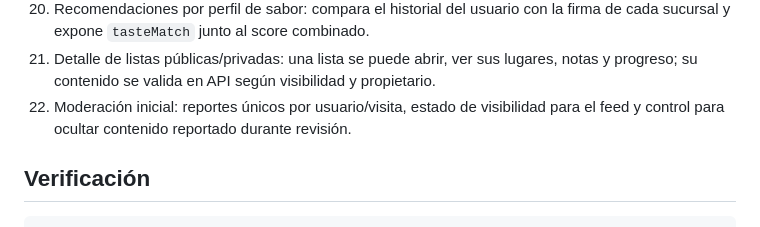
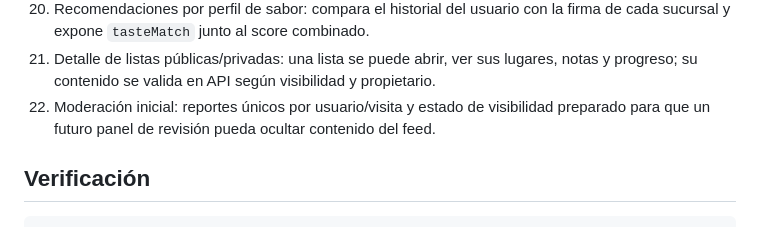
Before and after one commit to ClubAmigosTT/tacos, a Markdown page: README.md, the part around the change. Rendered like a GitHub page.

Commit message:
docs: clarify moderation scope

```diff
--- a/README.md
+++ b/README.md
@@ -49,7 +49,7 @@ Para abrir la app en un dispositivo físico, sustituye `EXPO_PUBLIC_API_URL` por
 19. Radar de tacos: controles de distancia, precio y antojo que reordenan el mapa en tiempo real.
 20. Recomendaciones por perfil de sabor: compara el historial del usuario con la firma de cada sucursal y expone `tasteMatch` junto al score combinado.
 21. Detalle de listas públicas/privadas: una lista se puede abrir, ver sus lugares, notas y progreso; su contenido se valida en API según visibilidad y propietario.
-22. Moderación inicial: reportes únicos por usuario/visita, estado de visibilidad para el feed y control para ocultar contenido reportado durante revisión.
+22. Moderación inicial: reportes únicos por usuario/visita y estado de visibilidad preparado para que un futuro panel de revisión pueda ocultar contenido del feed.
 
 ## Verificación
 
```
